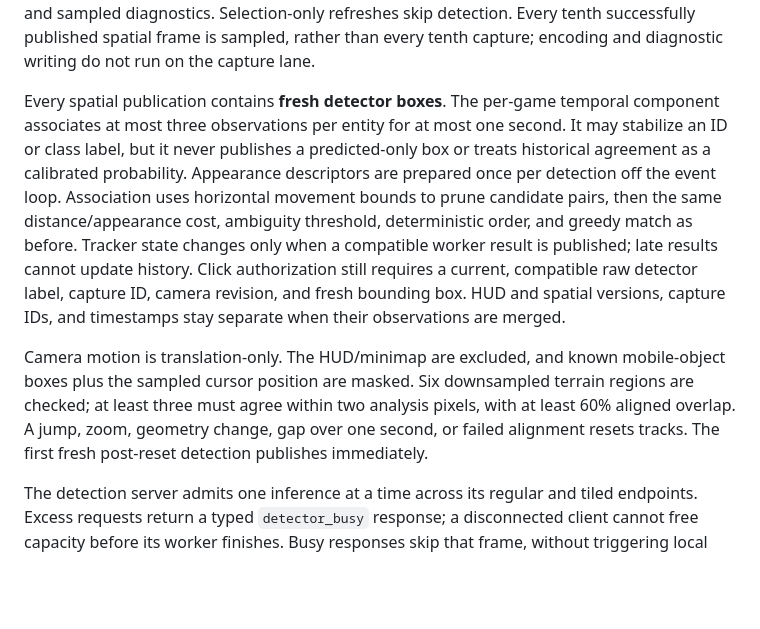
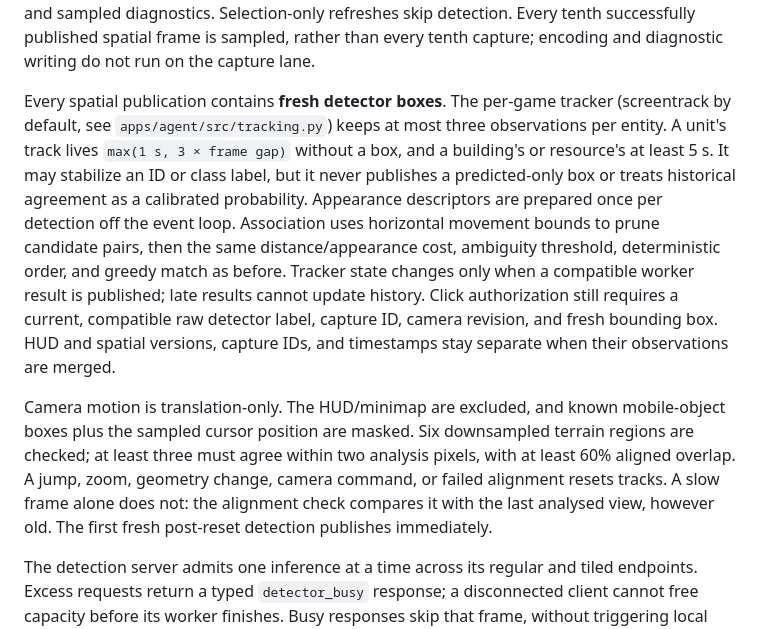
Before and after one commit to dobosmarton/aoe2-agent, a Markdown page: docs/streaming-perception.md, the part around the change. GitHub-like rendering; blank space fills up the shorter version.

Commit message:
docs: describe the tracker's lifetimes and when tracks reset
Tracks no longer reset on a slow frame, and screentrack is the live tracker.
The streaming perception page, the detector architecture page and the tracker
benchmark still described the old one-second rule and the Python tracker.

```diff
--- a/docs/streaming-perception.md
+++ b/docs/streaming-perception.md
@@ -19,9 +19,11 @@ successfully published spatial frame is sampled, rather than every tenth
 capture; encoding and diagnostic writing do not run on the capture lane.
 
 Every spatial publication contains **fresh detector boxes**. The per-game
-temporal component associates at most three observations per entity for at most
-one second. It may stabilize an ID or class label, but it never publishes a
-predicted-only box or treats historical agreement as a calibrated probability.
+tracker (screentrack by default, see `apps/agent/src/tracking.py`) keeps at most
+three observations per entity. A unit's track lives `max(1 s, 3 × frame gap)`
+without a box, and a building's or resource's at least 5 s. It may stabilize an
+ID or class label, but it never publishes a predicted-only box or treats
+historical agreement as a calibrated probability.
 Appearance descriptors are prepared once per detection off the event loop.
 Association uses horizontal movement bounds to prune candidate pairs, then
 the same distance/appearance cost, ambiguity threshold, deterministic order,
@@ -35,8 +37,9 @@ Camera motion is translation-only. The HUD/minimap are excluded, and known
 mobile-object boxes plus the sampled cursor position are masked. Six
 downsampled terrain regions are checked;
 at least three must agree within two analysis pixels, with at least 60% aligned
-overlap. A jump, zoom, geometry change, gap over one second, or failed alignment
-resets tracks. The first fresh post-reset detection publishes immediately.
+overlap. A jump, zoom, geometry change, camera command, or failed alignment
+resets tracks. A slow frame alone does not: the alignment check compares it with
+the last analysed view, however old. The first fresh post-reset detection publishes immediately.
 
 The detection server admits one inference at a time across its regular and
 tiled endpoints. Excess requests return a typed `detector_busy` response; a
```
Also changed, not shown: docs/part3-entity-detection/07-detector-architecture.md (+1 -1 lines), docs/tracker-benchmark.md (+1 -1 lines).
